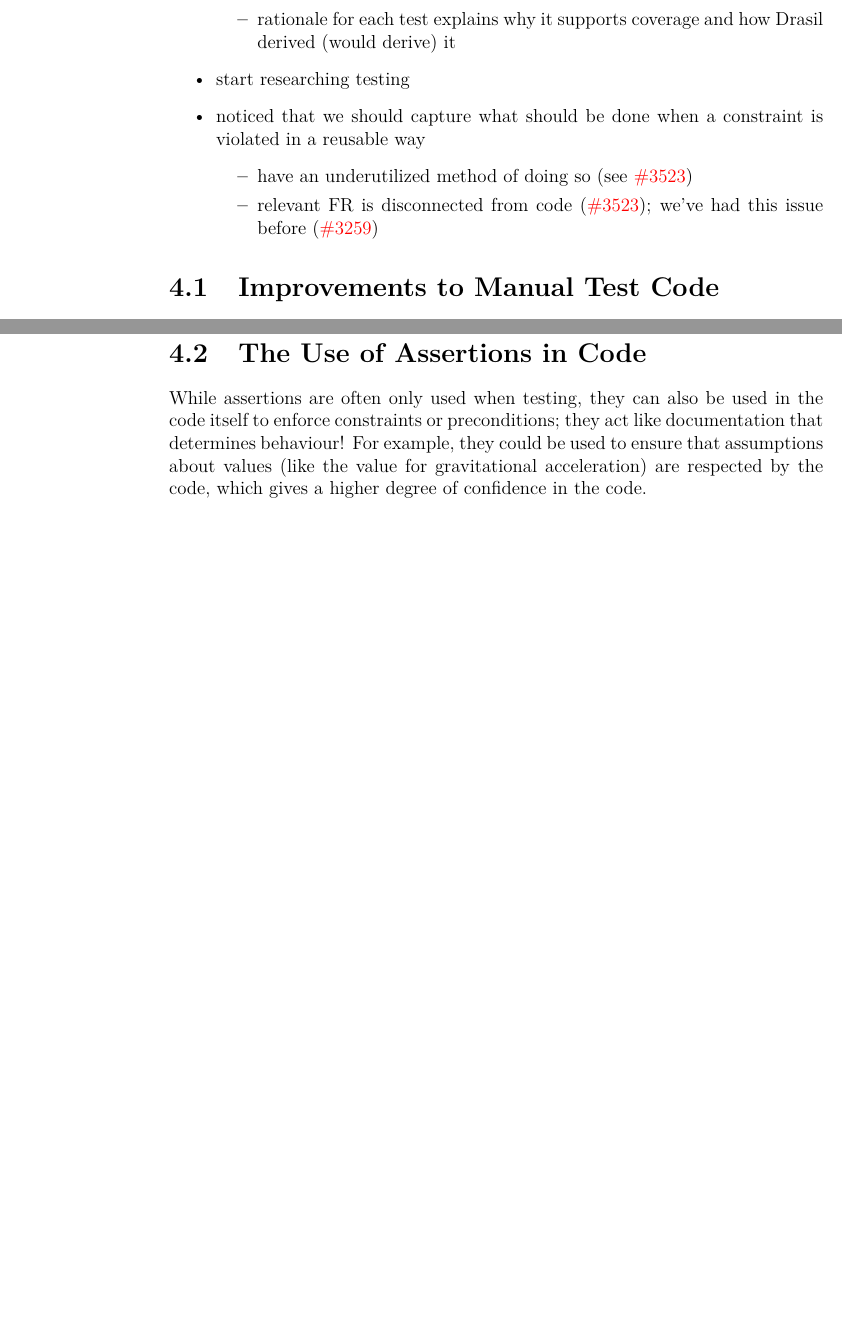
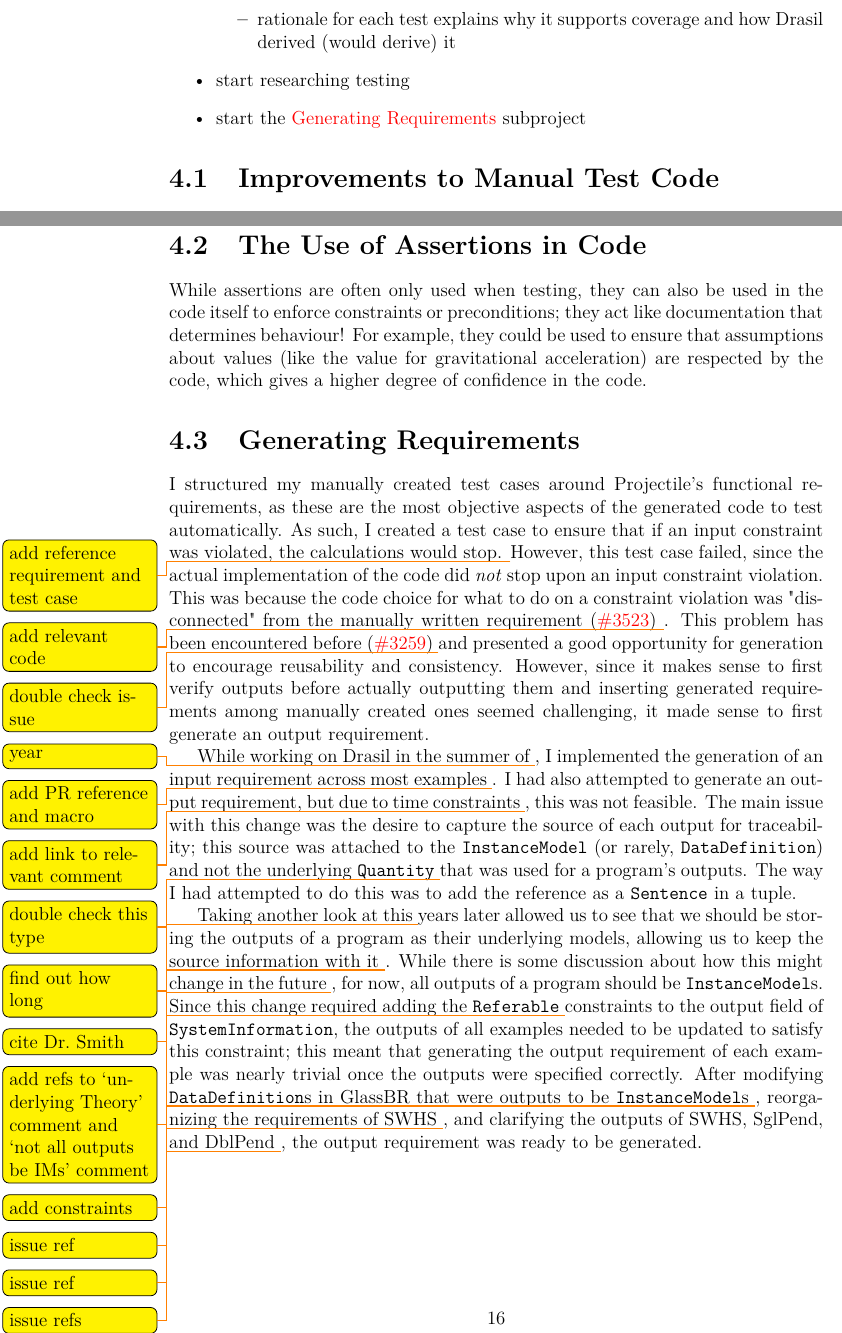
Before and after one commit to samm82/TestingTesting, a LaTeX thesis (thesis.tex, which reads chapters/04_dev_process.tex): two parts of pages 30 and 31 of 34, joined at a grey line, cut so that both start at the same text, the shorter picture padded with empty space. Compiled offline with LuaLaTeX.

Commit message:
add first draft of Generating Requirements section

```diff
--- a/chapters/04_dev_process.tex
+++ b/chapters/04_dev_process.tex
@@ -43,13 +43,7 @@ this project:
                         and how Drasil derived (would derive) it
             \end{itemize}
       \item start researching testing
-    \item noticed that we should capture what should be done when a constraint
-          is violated in a reusable way
-          \begin{itemize}
-              \item have an underutilized method of doing so (see \issueref{3523})
-              \item relevant FR is disconnected from code (\issueref{3523}); we've had
-                    this issue before (\issueref{3259})
-          \end{itemize}
+      \item start the \nameref{chap:dev-proc:gen-reqs} subproject
 \end{itemize}
 
 \section{Improvements to Manual Test Code}
@@ -92,3 +86,48 @@ documentation that determines behaviour! For example, they could be used to
 ensure that assumptions about values (like the value for gravitational
 acceleration) are respected by the code, which gives a higher degree of
 confidence in the code.
+
+\section{Generating Requirements}
+\label{chap:dev-proc:gen-reqs}
+
+I structured my manually created test cases around Projectile's functional
+requirements, as these are the most objective aspects of the generated code to
+test automatically. As such, I created a test case to ensure that if an input
+constraint was violated, the calculations would stop.
+\todo{add reference requirement and test case} However, this test case failed,
+since the actual implementation of the code did \emph{not} stop upon an input
+constraint violation. This was because the code choice for what to do on a
+constraint violation was "disconnected" from the manually written requirement
+(\issueref{3523}) \todo{add relevant code}. This problem has been encountered
+before (\issueref{3259}) \todo{double check issue} and presented a good
+opportunity for generation to encourage reusability and consistency. However,
+since it makes sense to first verify outputs before actually outputting them
+and inserting generated requirements among manually created ones seemed
+challenging, it made sense to first generate an output requirement.
+
+While working on Drasil in the summer of \todo{year}, I implemented the generation
+of an input requirement across most examples \todo{add PR reference and macro}.
+I had also attempted to generate an output requirement, but due to time
+constraints \todo{add link to relevant comment}, this was not feasible. The
+main issue with this change was the desire to capture the source of each output
+for traceability; this source was attached to the \texttt{InstanceModel}
+(or rarely, \texttt{DataDefinition}) and not the underlying \texttt{Quantity}
+\todo{double check this type} that was used for a program's outputs. The way I
+had attempted to do this was to add the reference as a \texttt{Sentence} in a
+tuple.
+
+Taking another look at this \todo{find out how long} years later allowed us to
+see that we should be storing the outputs of a program as their underlying
+models, allowing us to keep the source information with it
+\todo{cite Dr.~Smith}. While there is some discussion about how this might
+change in the future \todo{add refs to `underlying Theory' comment and `not
+      all outputs be IMs' comment}, for now, all outputs of a program should be
+\texttt{InstanceModel}s. Since this change required adding the
+\texttt{Referable} \todo{add constraints} constraints to the output field of
+\texttt{SystemInformation}, the outputs of all examples needed to be updated to
+satisfy this constraint; this meant that generating the output requirement of
+each example was nearly trivial once the outputs were specified correctly.
+After modifying \texttt{DataDefinition}s in GlassBR that were outputs to be
+\texttt{InstanceModel}s \todo{issue ref}, reorganizing the requirements of
+SWHS \todo{issue ref}, and clarifying the outputs of SWHS, SglPend, and DblPend
+\todo{issue refs}, the output requirement was ready to be generated.
```
Also changed, not shown: thesis.pdf. Lines whose indentation alone changed are shown as unchanged.
